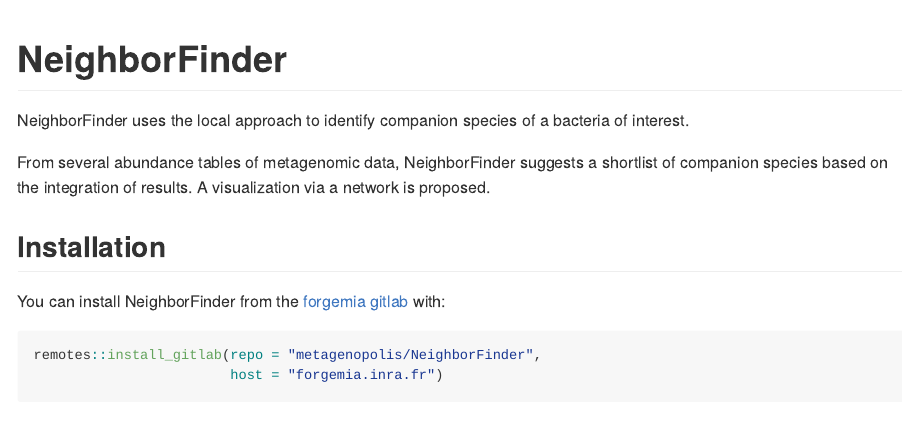
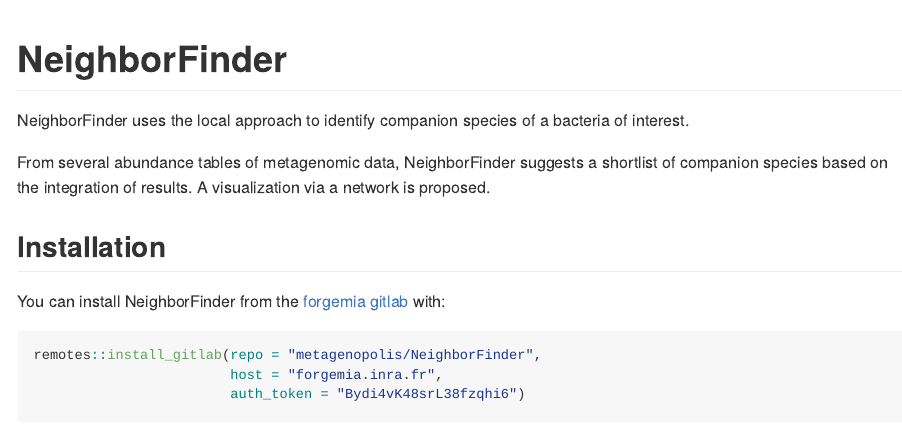
Before and after one commit to metagenopolis/NeighborFinder, an R Markdown document (README.Rmd): the page in a window 1100 px wide, from its top. Rendered offline with R 4.5, knitr and Pandoc, with nearby package versions.

Commit message:
update of README file

````diff
--- a/README.Rmd
+++ b/README.Rmd
@@ -29,5 +29,6 @@ You can install NeighborFinder from the [forgemia gitlab](metagenopolis/Neighbor
 
 ```{r install, eval=FALSE}
 remotes::install_gitlab(repo = "metagenopolis/NeighborFinder",
-                        host = "forgemia.inra.fr")
+                        host = "forgemia.inra.fr",
+                        auth_token = "Bydi4vK48srL38fzqhi6")
 ```
````
